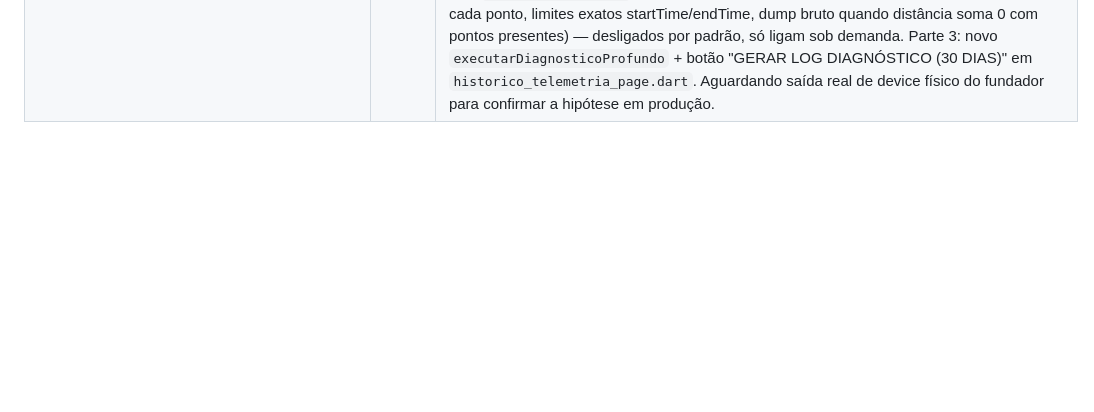
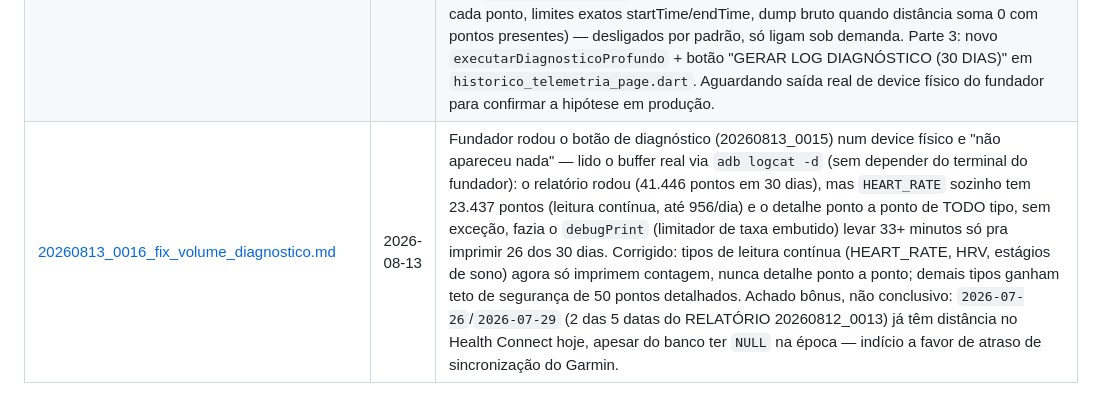
Before and after one commit to educarmo-design/projeto_secreto, a Markdown page: docs/log_dev/INDICE.md, the part around the change. Drawn GitHub-style; blank space fills up the shorter version.

```diff
--- a/docs/log_dev/INDICE.md
+++ b/docs/log_dev/INDICE.md
@@ -30,3 +30,4 @@ um relatório de fim de tarefa, um arquivo por tarefa, nomeado `AAAAMMDD_NNNN.md
 | [20260812_0011_fix_imc.md](20260812_0011_fix_imc.md) | 2026-08-12 | Fix: IMC não calculava para `atleta1000@teste.com`. Causa raiz encontrada por consulta real ao banco: o usuário tinha `metricas_saude_diarias` cheia de dados do Garmin mas ZERO linha em `perfis_usuarios` — `atualizarAlturaCm`/`atualizarDataNascimento`/`atualizarSexoBiologico` usavam `.update()`, que "sucede" silenciosamente (0 linhas afetadas, sem exceção) quando a linha não existe. Trocado por `.upsert()` (cria a linha se faltar) — sem migration nova, a RLS já permitia. Adicionado IMC ao vivo (reativo, recalcula a cada dígito) em `perfil_usuario_page.dart`, já que nenhuma tela do app jamais calculava/mostrava IMC client-side. Fix reproduzido e confirmado contra o banco real com um usuário no mesmo estado quebrado. |
 | [20260813_0014_fix_regression_telemetria.md](20260813_0014_fix_regression_telemetria.md) | 2026-08-13 | Auditoria de regressão reportada ("peso/gordura pararam de sincronizar após o fix do IMC"): descartada — o diff da correção de IMC não tocou `health_sync_service.dart` em nenhuma linha, `WEIGHT`/`BODY_FAT_PERCENTAGE` continuam pedidos, `.upsert()` de `metricas_saude_diarias` já loga erro real. Achado real (pré-existente, não causado pelo fix do IMC): `_lerComPermissao` tinha um `catch (_)` que engolia qualquer exceção sem log, abortando o lote inteiro em silêncio — corrigido para logar o erro real, mesmo comportamento best-effort preservado. Consulta ao banco mostra a última pesagem real em 2026-08-10 (peso/gordura/massa magra consistentes entre si) — sem pesagem nova desde então, não uma falha de sync; `passos` seguiu chegando normalmente nos dias sem pesagem, o que descarta o achado do catch como causa do sintoma relatado. |
 | [20260813_0015_instrumentacao_telemetria.md](20260813_0015_instrumentacao_telemetria.md) | 2026-08-13 | Modo de Diagnóstico Profundo. Parte 1: proteção try/catch por ponto em 3 lugares que convertiam listas inteiras de uma vez — **achado real, confirmado por teste**: `_detectarEregistrarAnomalias` chamava `toPayload()` sem proteção, DENTRO de `_lerComPermissao`; um único ponto com valor NaN/Infinity (ex.: STEPS) derrubava o LOTE INTEIRO (todos os dias/tipos) como "permissão negada" — mecanismo mais plausível pro sintoma "distância/calorias/peso/treinos sumindo em dias aleatórios". Parte 2: logs `[SYNC_DIAGNOSTICO]` verbosos (contagem por tipo/dia, valor bruto + runtimeType de cada ponto, limites exatos startTime/endTime, dump bruto quando distância soma 0 com pontos presentes) — desligados por padrão, só ligam sob demanda. Parte 3: novo `executarDiagnosticoProfundo` + botão "GERAR LOG DIAGNÓSTICO (30 DIAS)" em `historico_telemetria_page.dart`. Aguardando saída real de device físico do fundador para confirmar a hipótese em produção. |
+| [20260813_0016_fix_volume_diagnostico.md](20260813_0016_fix_volume_diagnostico.md) | 2026-08-13 | Fundador rodou o botão de diagnóstico (20260813_0015) num device físico e "não apareceu nada" — lido o buffer real via `adb logcat -d` (sem depender do terminal do fundador): o relatório rodou (41.446 pontos em 30 dias), mas `HEART_RATE` sozinho tem 23.437 pontos (leitura contínua, até 956/dia) e o detalhe ponto a ponto de TODO tipo, sem exceção, fazia o `debugPrint` (limitador de taxa embutido) levar 33+ minutos só pra imprimir 26 dos 30 dias. Corrigido: tipos de leitura contínua (HEART_RATE, HRV, estágios de sono) agora só imprimem contagem, nunca detalhe ponto a ponto; demais tipos ganham teto de segurança de 50 pontos detalhados. Achado bônus, não conclusivo: `2026-07-26`/`2026-07-29` (2 das 5 datas do RELATÓRIO 20260812_0013) já têm distância no Health Connect hoje, apesar do banco ter `NULL` na época — indício a favor de atraso de sincronização do Garmin. |
```
Also changed, not shown: docs/log_dev/20260813_0016_fix_volume_diagnostico.md (added, +69 -0 lines).
